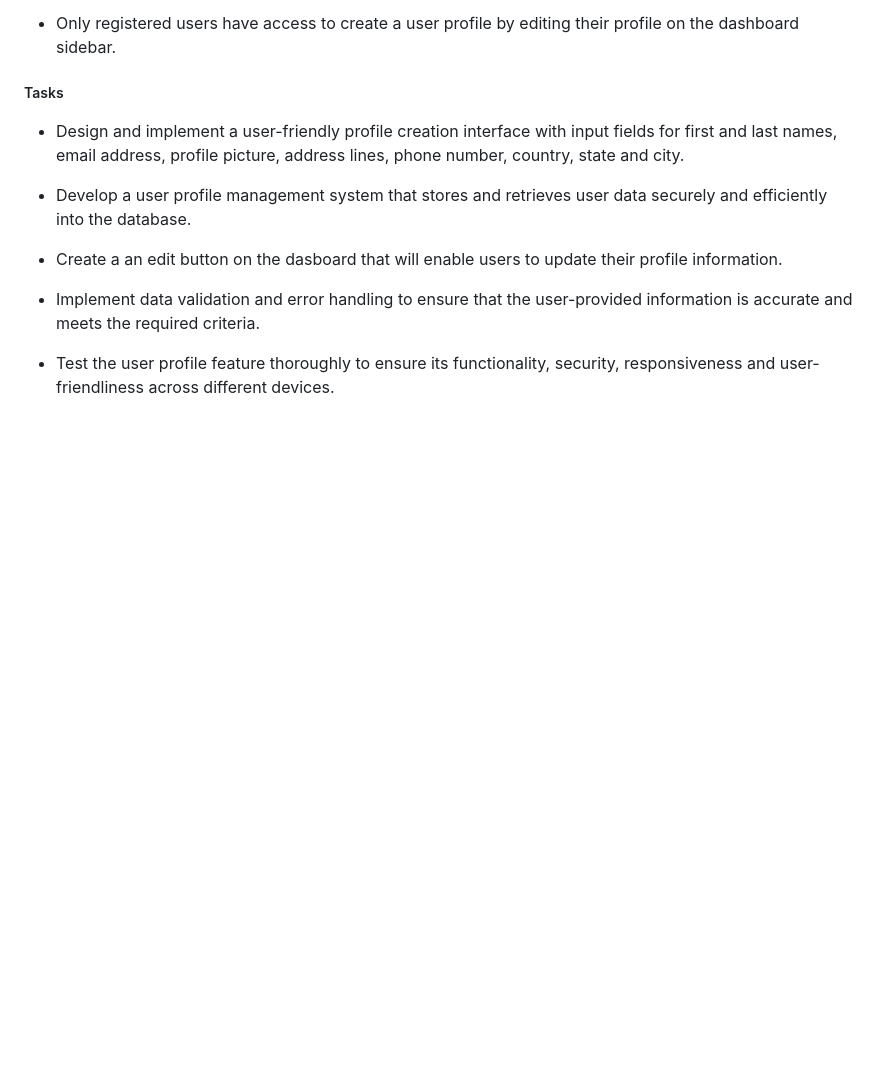
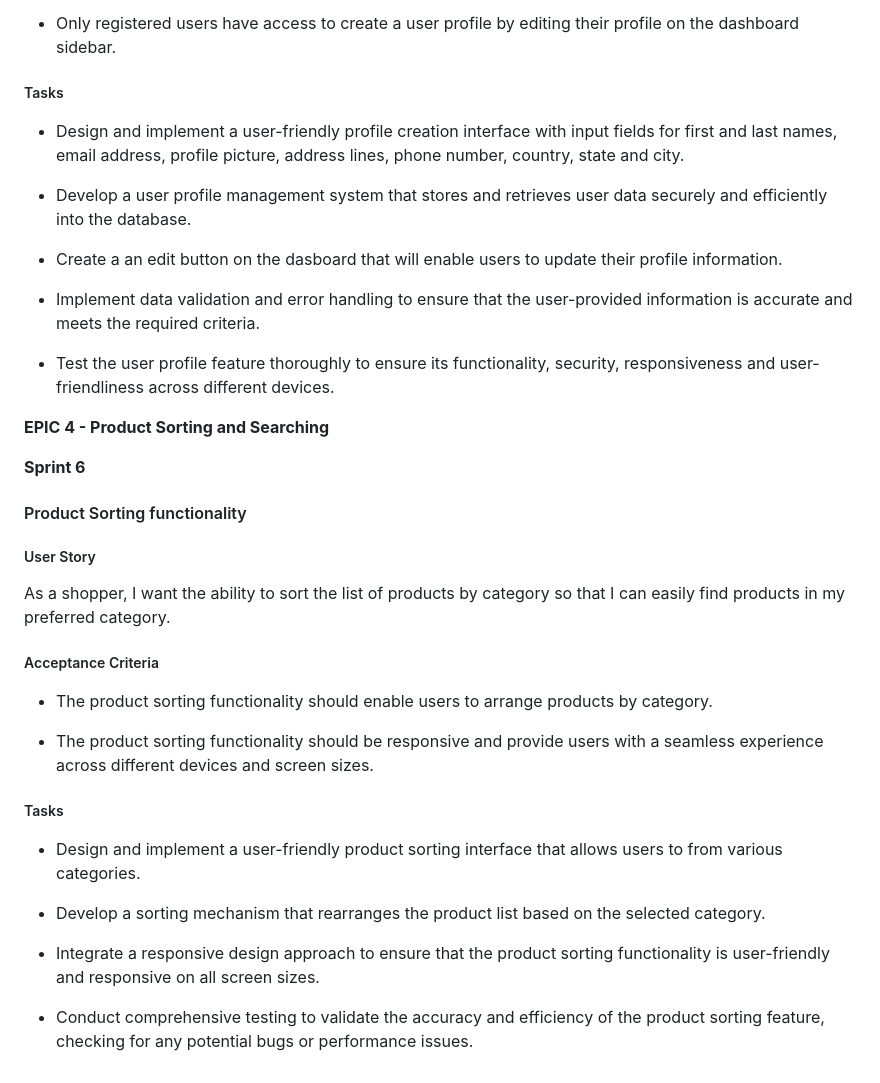
Before and after one commit to samuelandersoncodes/kidomart, a Markdown page: README.md, the part around the change. Rendered like a GitHub page; blank space fills up the shorter version.

Commit message:
docs: Add product sorting agile implementation

```diff
--- a/README.md
+++ b/README.md
@@ -457,3 +457,29 @@ As a site user, I want to create a personal profile so that I can easily view my
 - Implement data validation and error handling to ensure that the user-provided information is accurate and meets the required criteria.
 
 - Test the user profile feature thoroughly to ensure its functionality, security, responsiveness and user-friendliness across different devices.
+
+**EPIC 4 - Product Sorting and Searching**
+
+**Sprint 6**
+
+#### Product Sorting functionality
+
+##### User Story
+
+As a shopper, I want the ability to sort the list of products by category so that I can easily find products in my preferred category.
+
+##### Acceptance Criteria
+
+- The product sorting functionality should enable users to arrange products by category.
+
+- The product sorting functionality should be responsive and provide users with a seamless experience across different devices and screen sizes.
+
+##### Tasks
+
+- Design and implement a user-friendly product sorting interface that allows users to from various categories.
+
+- Develop a sorting mechanism that rearranges the product list based on the selected category.
+
+- Integrate a responsive design approach to ensure that the product sorting functionality is user-friendly and responsive on all screen sizes.
+
+- Conduct comprehensive testing to validate the accuracy and efficiency of the product sorting feature, checking for any potential bugs or performance issues.
```
